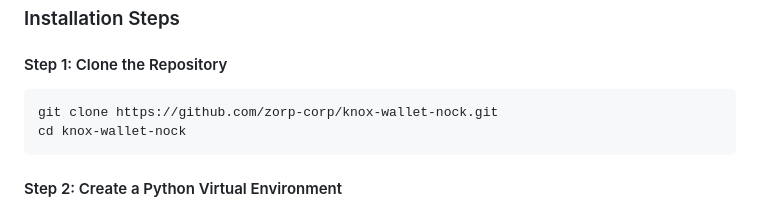
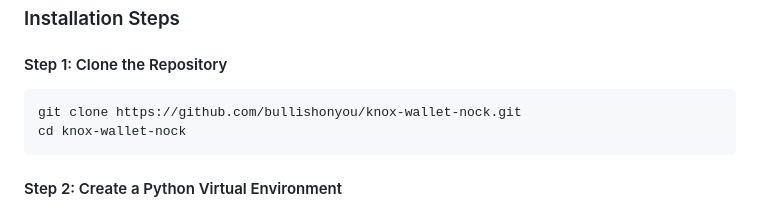
Before and after one commit to bullishonyou/knox-wallet-nock, a Markdown page: README.md, the part around the change. Rendered like a GitHub page.

````diff
--- a/README.md
+++ b/README.md
@@ -24,7 +24,7 @@ Before you begin, you need:
 #### Step 1: Clone the Repository
 
 ```bash
-git clone https://github.com/zorp-corp/knox-wallet-nock.git
+git clone https://github.com/bullishonyou/knox-wallet-nock.git
 cd knox-wallet-nock
 ```
 
````
